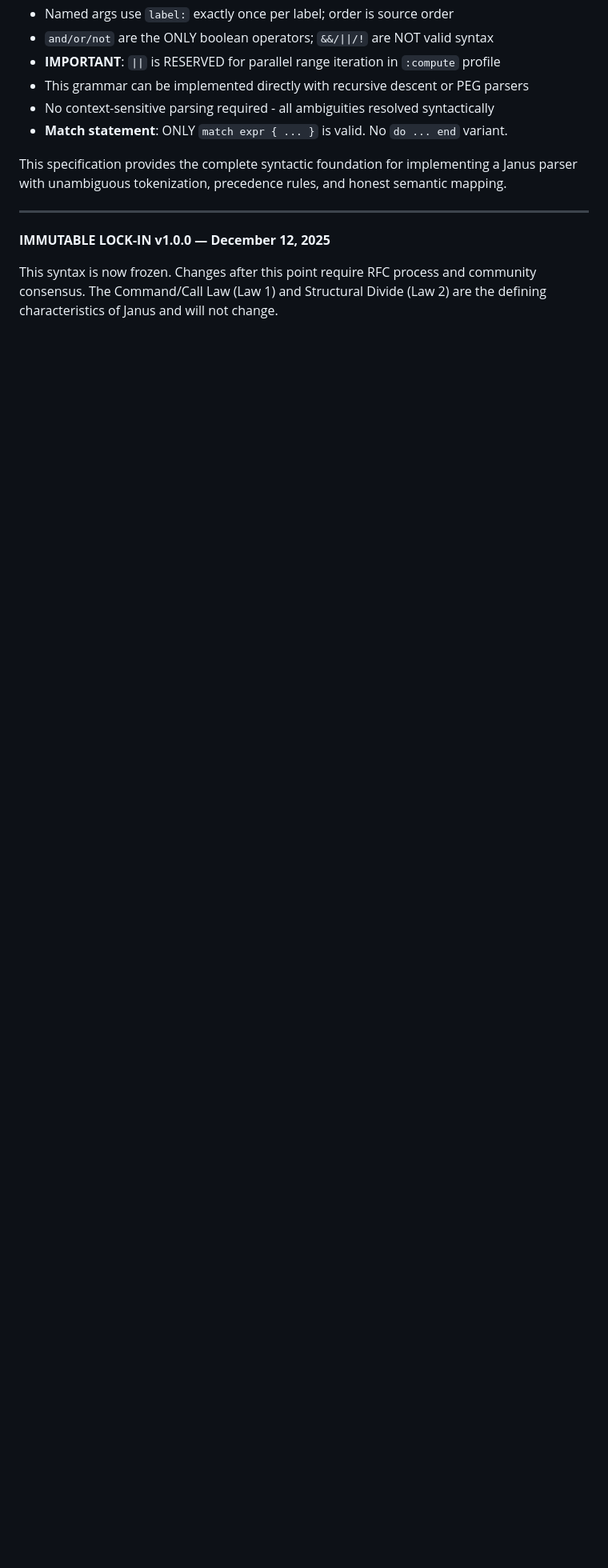
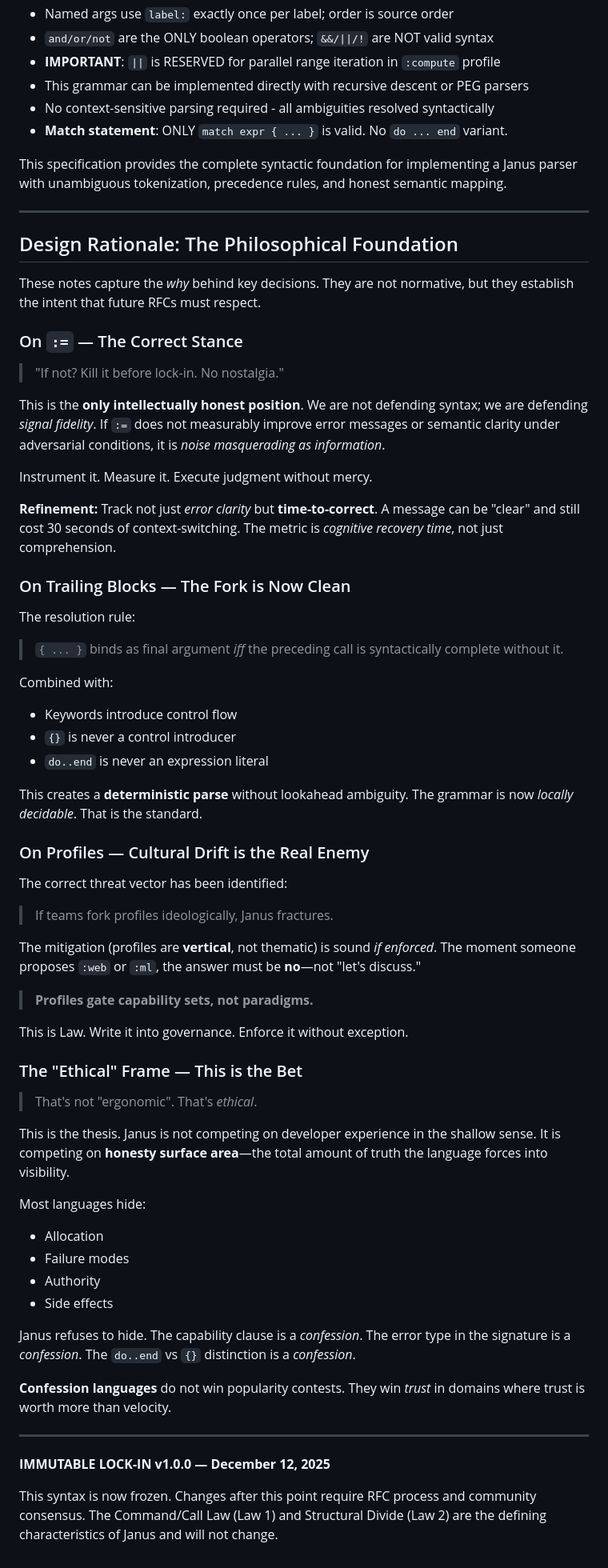
Before and after one commit to janus-lang/janus, a Markdown page: specs/SPEC-017-syntax.md, the part around the change. Shown at 80% size. GitHub-like rendering; blank space fills up the shorter version.

Commit message:
docs(spec): add design rationale to SPEC-017-syntax
Documents the philosophical foundation behind key syntax decisions:

- := operator: measure cognitive recovery time, not just clarity
- Trailing blocks: locally decidable grammar, no lookahead ambiguity
- Profiles: gate capability sets, not paradigms (this is Law)
- Ethical frame: Janus competes on honesty surface area

"Confession languages do not win popularity contests.
They win trust in domains where trust is worth more than velocity."

```diff
--- a/specs/SPEC-017-syntax.md
+++ b/specs/SPEC-017-syntax.md
@@ -933,6 +933,65 @@ This specification provides the complete syntactic foundation for implementing a
 
 ---
 
+## Design Rationale: The Philosophical Foundation
+
+These notes capture the _why_ behind key decisions. They are not normative, but they establish the intent that future RFCs must respect.
+
+### On `:=` — The Correct Stance
+
+> "If not? Kill it before lock-in. No nostalgia."
+
+This is the **only intellectually honest position**. We are not defending syntax; we are defending _signal fidelity_. If `:=` does not measurably improve error messages or semantic clarity under adversarial conditions, it is _noise masquerading as information_.
+
+Instrument it. Measure it. Execute judgment without mercy.
+
+**Refinement:** Track not just _error clarity_ but **time-to-correct**. A message can be "clear" and still cost 30 seconds of context-switching. The metric is _cognitive recovery time_, not just comprehension.
+
+### On Trailing Blocks — The Fork is Now Clean
+
+The resolution rule:
+
+> `{ ... }` binds as final argument _iff_ the preceding call is syntactically complete without it.
+
+Combined with:
+
+- Keywords introduce control flow
+- `{}` is never a control introducer
+- `do..end` is never an expression literal
+
+This creates a **deterministic parse** without lookahead ambiguity. The grammar is now _locally decidable_. That is the standard.
+
+### On Profiles — Cultural Drift is the Real Enemy
+
+The correct threat vector has been identified:
+
+> If teams fork profiles ideologically, Janus fractures.
+
+The mitigation (profiles are **vertical**, not thematic) is sound _if enforced_. The moment someone proposes `:web` or `:ml`, the answer must be **no**—not "let's discuss."
+
+> **Profiles gate capability sets, not paradigms.**
+
+This is Law. Write it into governance. Enforce it without exception.
+
+### The "Ethical" Frame — This is the Bet
+
+> That's not "ergonomic". That's _ethical_.
+
+This is the thesis. Janus is not competing on developer experience in the shallow sense. It is competing on **honesty surface area**—the total amount of truth the language forces into visibility.
+
+Most languages hide:
+
+- Allocation
+- Failure modes
+- Authority
+- Side effects
+
+Janus refuses to hide. The capability clause is a _confession_. The error type in the signature is a _confession_. The `do..end` vs `{}` distinction is a _confession_.
+
+**Confession languages** do not win popularity contests. They win _trust_ in domains where trust is worth more than velocity.
+
+---
+
 **IMMUTABLE LOCK-IN v1.0.0 — December 12, 2025**
 
 This syntax is now frozen. Changes after this point require RFC process and community consensus. The Command/Call Law (Law 1) and Structural Divide (Law 2) are the defining characteristics of Janus and will not change.
```
